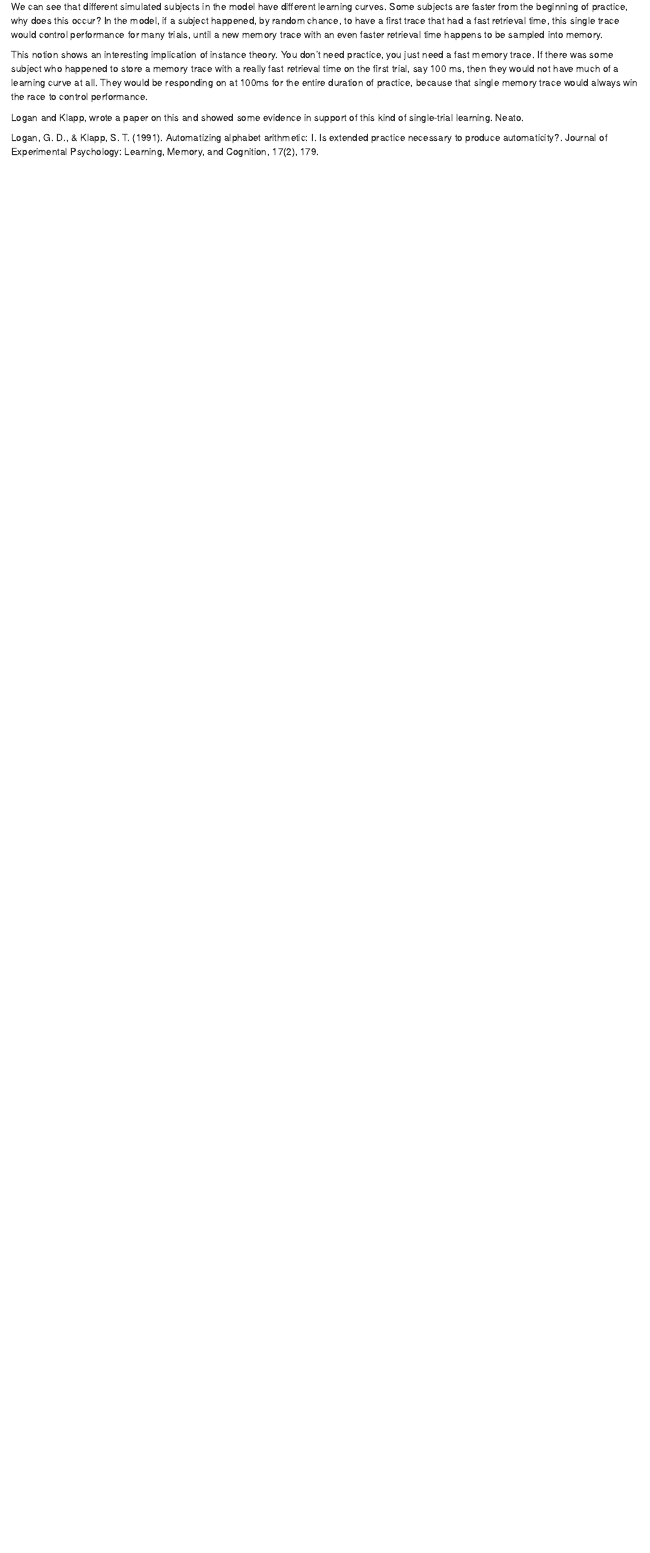
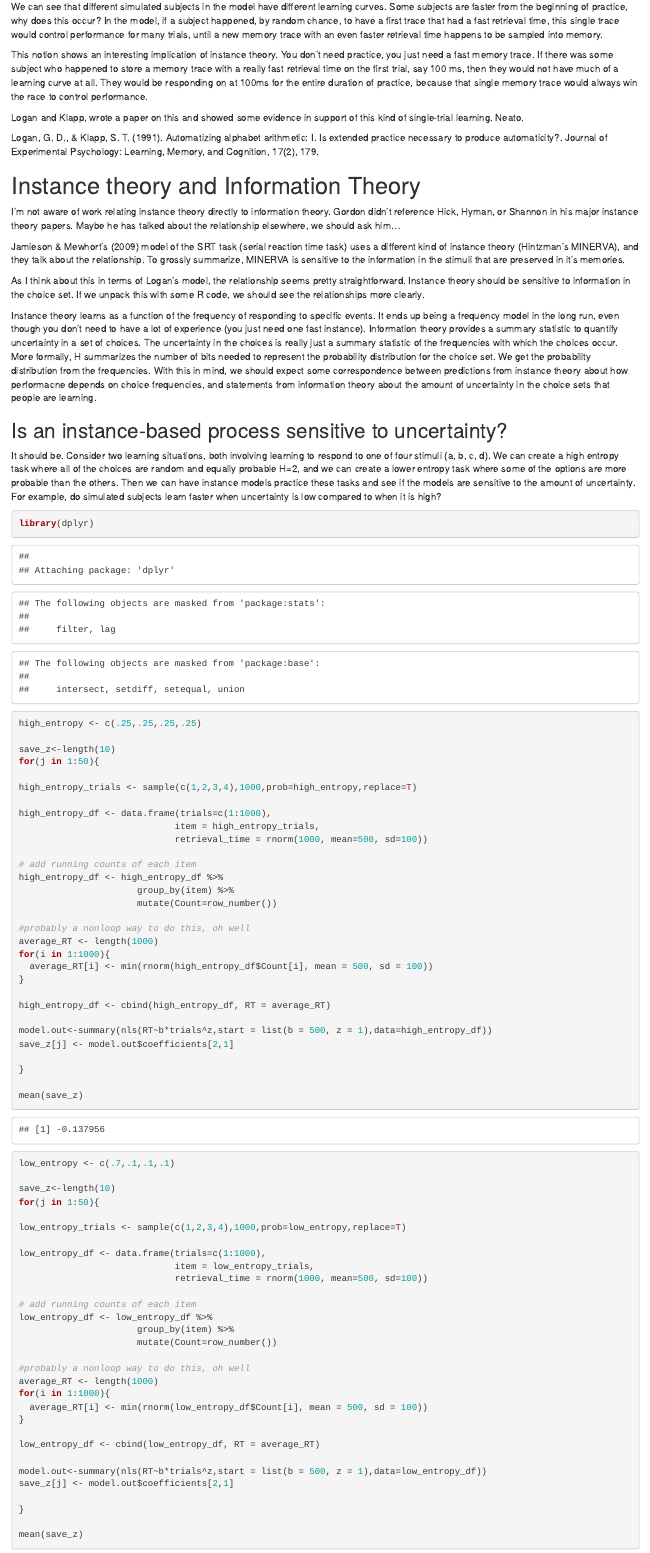
Before and after one commit to CrumpLab/EntropyTyping, an R Markdown document (InstanceTheory.Rmd): the page in a window 1100 px wide, from 3820 px down. Rendered offline with R 4.5, knitr and Pandoc, with nearby package versions; code that draws random numbers runs with fixed seeds of ours.

Commit message:
update instance theory

````diff
--- a/InstanceTheory.Rmd
+++ b/InstanceTheory.Rmd
@@ -120,3 +120,83 @@ This notion shows an interesting implication of instance theory. You don't need
 Logan and Klapp, wrote a paper on this and showed some evidence in support of this kind of single-trial learning. Neato.
 
 Logan, G. D., & Klapp, S. T. (1991). Automatizing alphabet arithmetic: I. Is extended practice necessary to produce automaticity?. Journal of Experimental Psychology: Learning, Memory, and Cognition, 17(2), 179.
+
+# Instance theory and Information Theory
+
+I'm not aware of work relating instance theory directly to information theory. Gordon didn't reference Hick, Hyman, or Shannon in his major instance theory papers. Maybe he has talked about the relationship elsewhere, we should ask him...
+
+Jamieson & Mewhort's (2009) model of the SRT task (serial reaction time task) uses a different kind of instance theory (Hintzman's MINERVA), and they talk about the relationship. To grossly summarize, MINERVA is sensitive to the information in the stimuli that are preserved in it's memories.
+
+As I think about this in terms of Logan's model, the relationship seems pretty straightforward. Instance theory should be sensitive to information in the choice set. If we unpack this with some R code, we should see the relationships more clearly.
+
+Instance theory learns as a function of the frequency of responding to specific events. It ends up being a frequency model in the long run, even though you don't need to have a lot of experience (you just need one fast instance). Information theory provides a summary statistic to quantify uncertainty in a set of choices. The uncertainty in the choices is really just a summary statistic of the frequencies with which the choices occur. More formally, H summarizes the number of bits needed to represent the probability distribution for the choice set. We get the probability distribution from the frequencies. With this in mind, we should expect some correspondence between predictions from instance theory about how performacne depends on choice frequencies, and statements from information theory about the amount of uncertainty in the choice sets that people are learning.
+
+## Is an instance-based process sensitive to uncertainty?
+
+It should be. Consider two learning situations, both involving learning to respond to one of four stimuli (a, b, c, d). We can create a high entropy task where all of the choices are random and equally probable H=2, and we can create a lower entropy task where some of the options are more probable than the others. Then we can have instance models practice these tasks and see if the models are sensitive to the amount of uncertainty. For example, do simulated subjects learn faster when uncertainty is low compared to when it is high?
+
+```{r}
+library(dplyr)
+
+high_entropy <- c(.25,.25,.25,.25)
+
+save_z<-length(10)
+for(j in 1:50){
+
+high_entropy_trials <- sample(c(1,2,3,4),1000,prob=high_entropy,replace=T)
+
+high_entropy_df <- data.frame(trials=c(1:1000),
+                             item = high_entropy_trials,
+                             retrieval_time = rnorm(1000, mean=500, sd=100))
+
+# add running counts of each item
+high_entropy_df <- high_entropy_df %>%
+                      group_by(item) %>%
+                      mutate(Count=row_number())
+
+#probably a nonloop way to do this, oh well
+average_RT <- length(1000)
+for(i in 1:1000){
+  average_RT[i] <- min(rnorm(high_entropy_df$Count[i], mean = 500, sd = 100))
+}
+
+high_entropy_df <- cbind(high_entropy_df, RT = average_RT)
+
+model.out<-summary(nls(RT~b*trials^z,start = list(b = 500, z = 1),data=high_entropy_df))
+save_z[j] <- model.out$coefficients[2,1]
+
+}
+
+mean(save_z)
+
+
+low_entropy <- c(.7,.1,.1,.1)
+
+save_z<-length(10)
+for(j in 1:50){
+
+low_entropy_trials <- sample(c(1,2,3,4),1000,prob=low_entropy,replace=T)
+
+low_entropy_df <- data.frame(trials=c(1:1000),
+                             item = low_entropy_trials,
+                             retrieval_time = rnorm(1000, mean=500, sd=100))
+
+# add running counts of each item
+low_entropy_df <- low_entropy_df %>%
+                      group_by(item) %>%
+                      mutate(Count=row_number())
+
+#probably a nonloop way to do this, oh well
+average_RT <- length(1000)
+for(i in 1:1000){
+  average_RT[i] <- min(rnorm(low_entropy_df$Count[i], mean = 500, sd = 100))
+}
+
+low_entropy_df <- cbind(low_entropy_df, RT = average_RT)
+
+model.out<-summary(nls(RT~b*trials^z,start = list(b = 500, z = 1),data=low_entropy_df))
+save_z[j] <- model.out$coefficients[2,1]
+
+}
+
+mean(save_z)
````
Also changed, not shown: InstanceTheory.html, InstanceTheory.Rmd (39 more changed lines).
